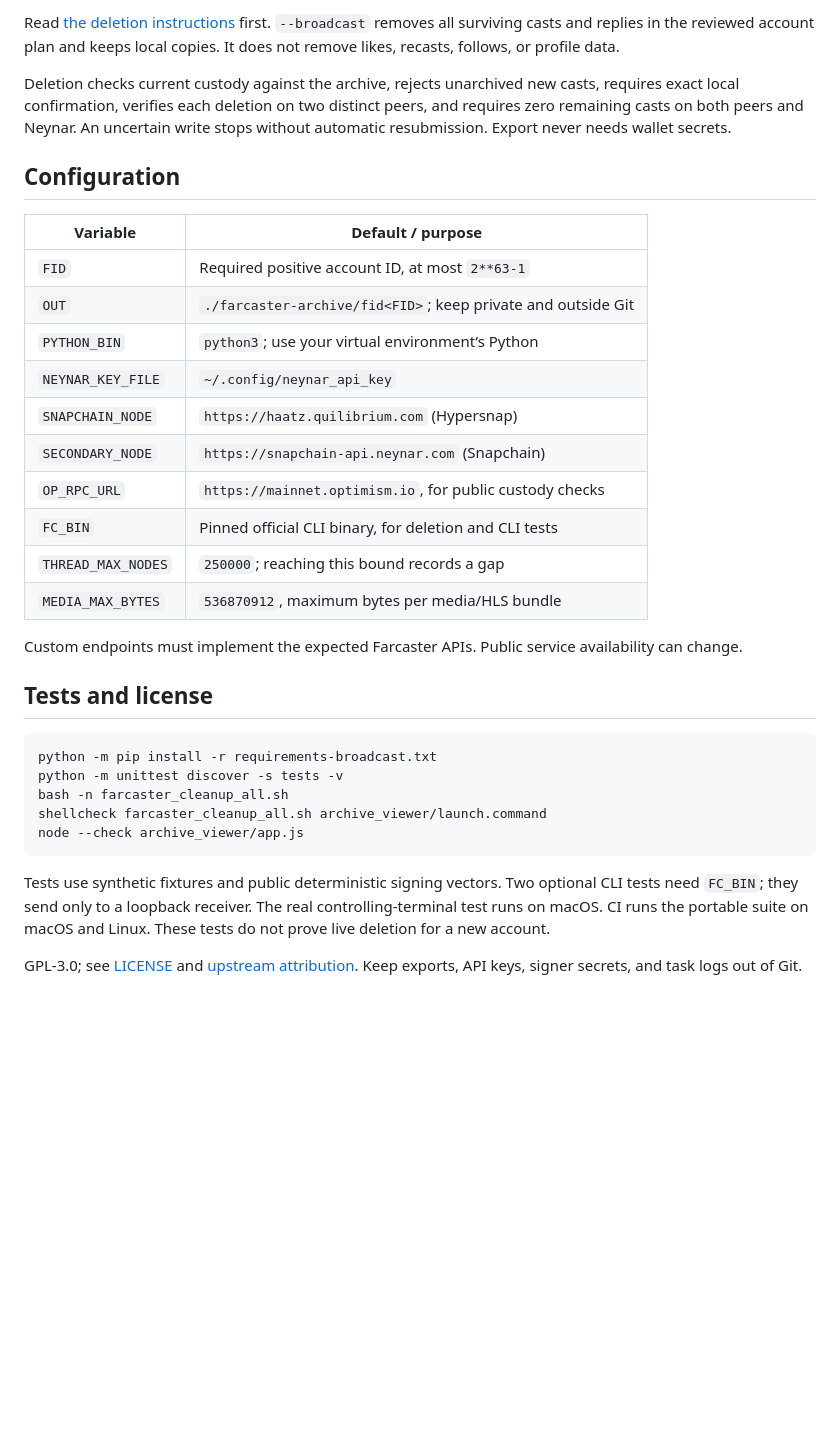
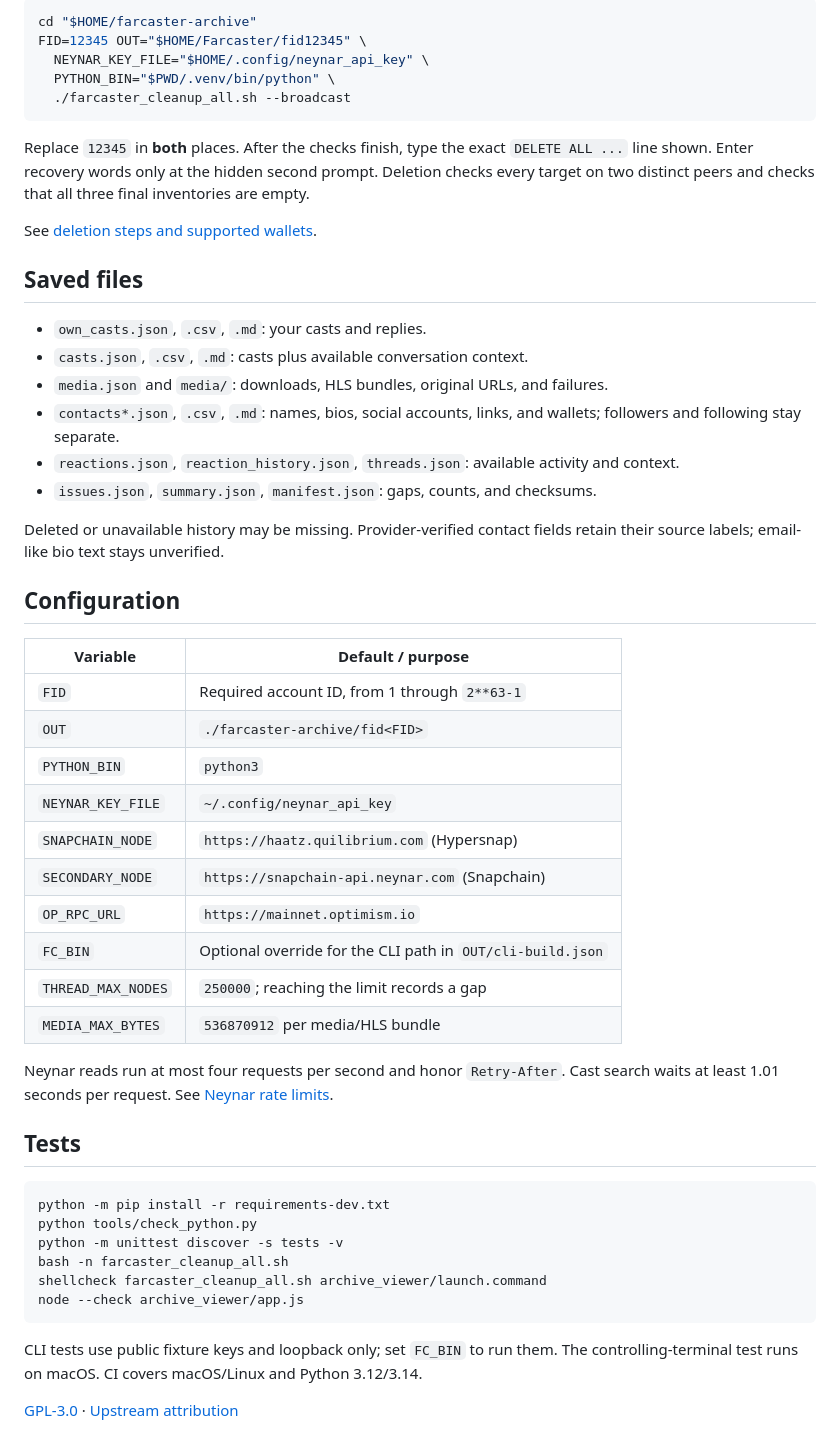
Before and after one commit to BlinkyStitt/farcaster-archive, a Markdown page: README.md, the part around one of its changes. Drawn GitHub-style; blank space fills up the shorter version.

````diff
--- a/README.md
+++ b/README.md
@@ -66,35 +86,55 @@ This command makes no network requests. It checks checksums and archive referenc
 
-Read [the deletion instructions](docs/deletion.md) first. `--broadcast` removes all surviving casts and replies in the reviewed account plan and keeps local copies. It does not remove likes, recasts, follows, or profile data.
+```sh
+cd "$HOME/farcaster-archive"
+FID=12345 OUT="$HOME/Farcaster/fid12345" \
+  NEYNAR_KEY_FILE="$HOME/.config/neynar_api_key" \
+  PYTHON_BIN="$PWD/.venv/bin/python" \
+  ./farcaster_cleanup_all.sh --broadcast
+```
 
-Deletion checks current custody against the archive, rejects unarchived new casts, requires exact local confirmation, verifies each deletion on two distinct peers, and requires zero remaining casts on both peers and Neynar. An uncertain write stops without automatic resubmission. Export never needs wallet secrets.
+Replace `12345` in **both** places. After the checks finish, type the exact `DELETE ALL ...` line shown. Enter recovery words only at the hidden second prompt. Deletion checks every target on two distinct peers and checks that all three final inventories are empty.
+
+See [deletion steps and supported wallets](docs/deletion.md).
+
+## Saved files
+
+- `own_casts.json`, `.csv`, `.md`: your casts and replies.
+- `casts.json`, `.csv`, `.md`: casts plus available conversation context.
+- `media.json` and `media/`: downloads, HLS bundles, original URLs, and failures.
+- `contacts*.json`, `.csv`, `.md`: names, bios, social accounts, links, and wallets; followers and following stay separate.
+- `reactions.json`, `reaction_history.json`, `threads.json`: available activity and context.
+- `issues.json`, `summary.json`, `manifest.json`: gaps, counts, and checksums.
+
+Deleted or unavailable history may be missing. Provider-verified contact fields retain their source labels; email-like bio text stays unverified.
 
 ## Configuration
 
 | Variable | Default / purpose |
 | --- | --- |
-| `FID` | Required positive account ID, at most `2**63-1` |
-| `OUT` | `./farcaster-archive/fid<FID>`; keep private and outside Git |
-| `PYTHON_BIN` | `python3`; use your virtual environment’s Python |
+| `FID` | Required account ID, from 1 through `2**63-1` |
+| `OUT` | `./farcaster-archive/fid<FID>` |
+| `PYTHON_BIN` | `python3` |
 | `NEYNAR_KEY_FILE` | `~/.config/neynar_api_key` |
 | `SNAPCHAIN_NODE` | `https://haatz.quilibrium.com` (Hypersnap) |
 | `SECONDARY_NODE` | `https://snapchain-api.neynar.com` (Snapchain) |
-| `OP_RPC_URL` | `https://mainnet.optimism.io`, for public custody checks |
-| `FC_BIN` | Pinned official CLI binary, for deletion and CLI tests |
-| `THREAD_MAX_NODES` | `250000`; reaching this bound records a gap |
-| `MEDIA_MAX_BYTES` | `536870912`, maximum bytes per media/HLS bundle |
+| `OP_RPC_URL` | `https://mainnet.optimism.io` |
+| `FC_BIN` | Optional override for the CLI path in `OUT/cli-build.json` |
+| `THREAD_MAX_NODES` | `250000`; reaching the limit records a gap |
+| `MEDIA_MAX_BYTES` | `536870912` per media/HLS bundle |
 
-Custom endpoints must implement the expected Farcaster APIs. Public service availability can change.
+Neynar reads run at most four requests per second and honor `Retry-After`. Cast search waits at least 1.01 seconds per request. See [Neynar rate limits](https://docs.neynar.com/reference/what-are-the-rate-limits-on-neynar-apis).
 
-## Tests and license
+## Tests
 
 ```sh
-python -m pip install -r requirements-broadcast.txt
+python -m pip install -r requirements-dev.txt
+python tools/check_python.py
 python -m unittest discover -s tests -v
 bash -n farcaster_cleanup_all.sh
 shellcheck farcaster_cleanup_all.sh archive_viewer/launch.command
 node --check archive_viewer/app.js
 ```
 
-Tests use synthetic fixtures and public deterministic signing vectors. Two optional CLI tests need `FC_BIN`; they send only to a loopback receiver. The real controlling-terminal test runs on macOS. CI runs the portable suite on macOS and Linux. These tests do not prove live deletion for a new account.
+CLI tests use public fixture keys and loopback only; set `FC_BIN` to run them. The controlling-terminal test runs on macOS. CI covers macOS/Linux and Python 3.12/3.14.
 
-GPL-3.0; see [LICENSE](LICENSE) and [upstream attribution](NOTICE.md). Keep exports, API keys, signer secrets, and task logs out of Git.
+[GPL-3.0](LICENSE) · [Upstream attribution](NOTICE.md)
````
Also changed, not shown: other parts of README.md (+45 -25 lines), docs/deletion.md (+137 -48 lines).
